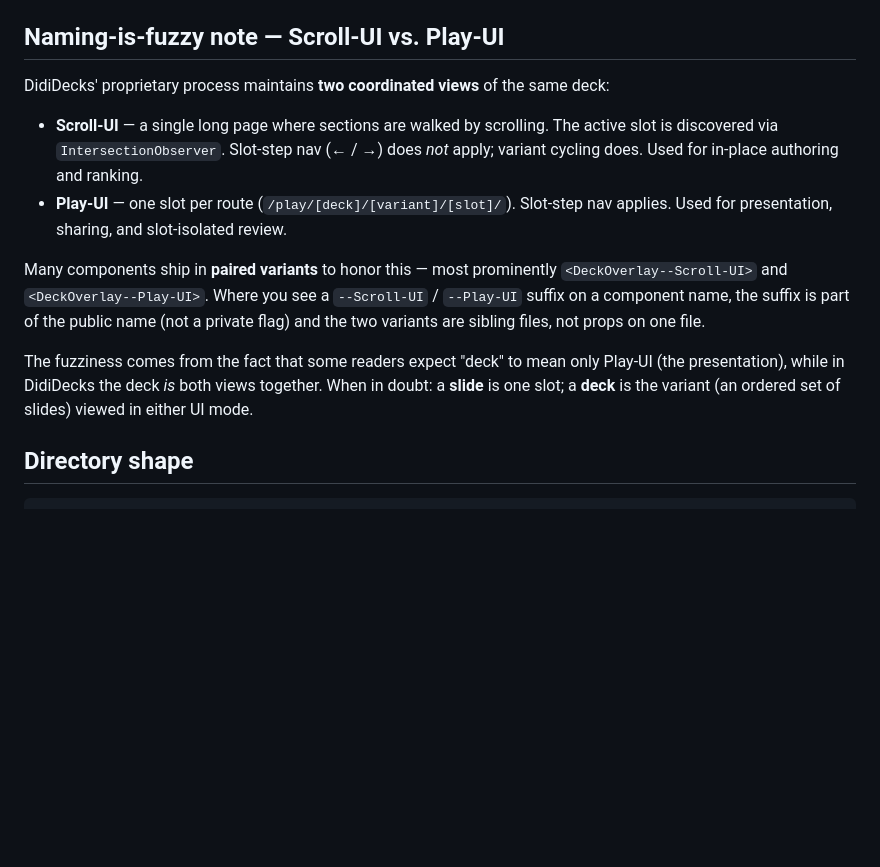
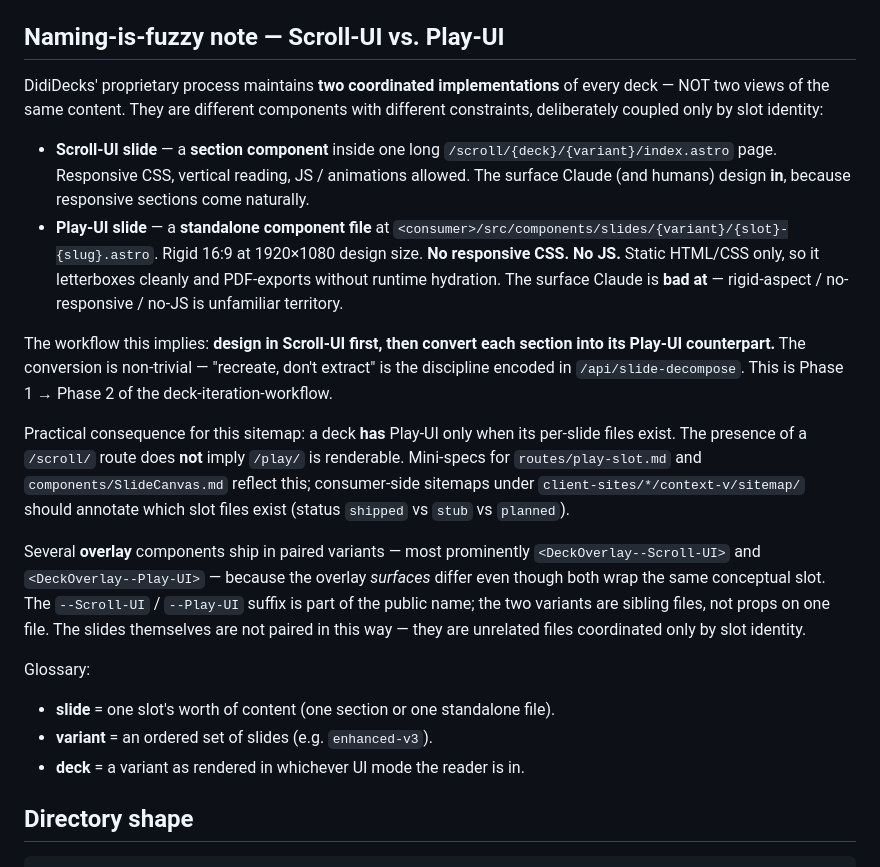
Before and after one commit to lossless-group/dididecks-ai, a Markdown page: context-v/sitemap/README.md, the part around the change. Drawn GitHub-style; blank space fills up the shorter version.

```diff
--- a/context-v/sitemap/README.md
+++ b/context-v/sitemap/README.md
@@ -28,14 +28,21 @@ This is the **universal layer**. Every client deck under `client-sites/*` inheri
 
 ## Naming-is-fuzzy note — Scroll-UI vs. Play-UI
 
-DidiDecks' proprietary process maintains **two coordinated views** of the same deck:
+DidiDecks' proprietary process maintains **two coordinated implementations** of every deck — NOT two views of the same content. They are different components with different constraints, deliberately coupled only by slot identity:
 
-- **Scroll-UI** — a single long page where sections are walked by scrolling. The active slot is discovered via `IntersectionObserver`. Slot-step nav (← / →) does *not* apply; variant cycling does. Used for in-place authoring and ranking.
-- **Play-UI** — one slot per route (`/play/[deck]/[variant]/[slot]/`). Slot-step nav applies. Used for presentation, sharing, and slot-isolated review.
+- **Scroll-UI slide** — a **section component** inside one long `/scroll/{deck}/{variant}/index.astro` page. Responsive CSS, vertical reading, JS / animations allowed. The surface Claude (and humans) design **in**, because responsive sections come naturally.
+- **Play-UI slide** — a **standalone component file** at `<consumer>/src/components/slides/{variant}/{slot}-{slug}.astro`. Rigid 16:9 at 1920×1080 design size. **No responsive CSS. No JS.** Static HTML/CSS only, so it letterboxes cleanly and PDF-exports without runtime hydration. The surface Claude is **bad at** — rigid-aspect / no-responsive / no-JS is unfamiliar territory.
 
-Many components ship in **paired variants** to honor this — most prominently `<DeckOverlay--Scroll-UI>` and `<DeckOverlay--Play-UI>`. Where you see a `--Scroll-UI` / `--Play-UI` suffix on a component name, the suffix is part of the public name (not a private flag) and the two variants are sibling files, not props on one file.
+The workflow this implies: **design in Scroll-UI first, then convert each section into its Play-UI counterpart.** The conversion is non-trivial — "recreate, don't extract" is the discipline encoded in `/api/slide-decompose`. This is Phase 1 → Phase 2 of the deck-iteration-workflow.
 
-The fuzziness comes from the fact that some readers expect "deck" to mean only Play-UI (the presentation), while in DidiDecks the deck *is* both views together. When in doubt: a **slide** is one slot; a **deck** is the variant (an ordered set of slides) viewed in either UI mode.
+Practical consequence for this sitemap: a deck **has** Play-UI only when its per-slide files exist. The presence of a `/scroll/` route does **not** imply `/play/` is renderable. Mini-specs for `routes/play-slot.md` and `components/SlideCanvas.md` reflect this; consumer-side sitemaps under `client-sites/*/context-v/sitemap/` should annotate which slot files exist (status `shipped` vs `stub` vs `planned`).
+
+Several **overlay** components ship in paired variants — most prominently `<DeckOverlay--Scroll-UI>` and `<DeckOverlay--Play-UI>` — because the overlay *surfaces* differ even though both wrap the same conceptual slot. The `--Scroll-UI` / `--Play-UI` suffix is part of the public name; the two variants are sibling files, not props on one file. The slides themselves are not paired in this way — they are unrelated files coordinated only by slot identity.
+
+Glossary:
+- **slide** = one slot's worth of content (one section or one standalone file).
+- **variant** = an ordered set of slides (e.g. `enhanced-v3`).
+- **deck** = a variant as rendered in whichever UI mode the reader is in.
 
 ## Directory shape
 
```
Also changed, not shown: CLAUDE.md (+14 -9 lines).
